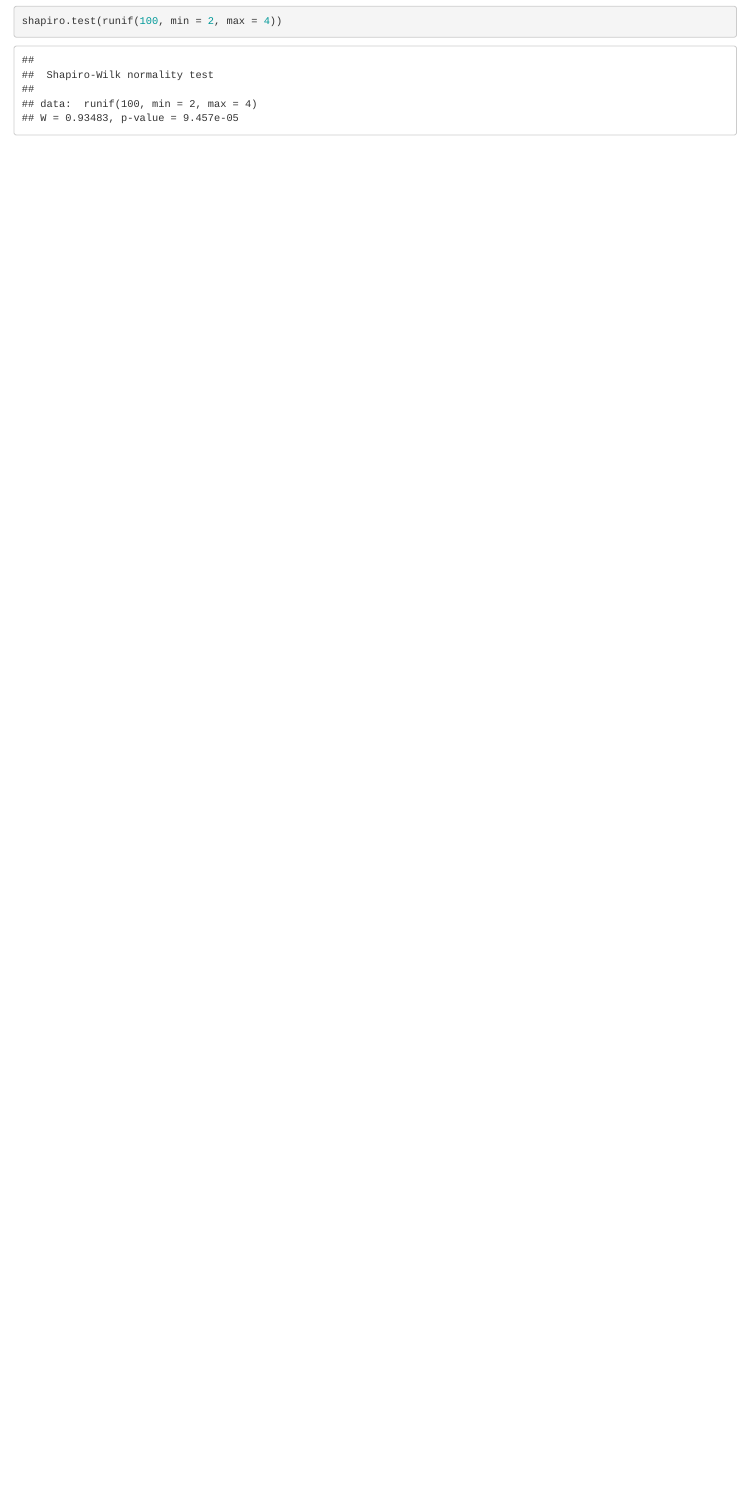
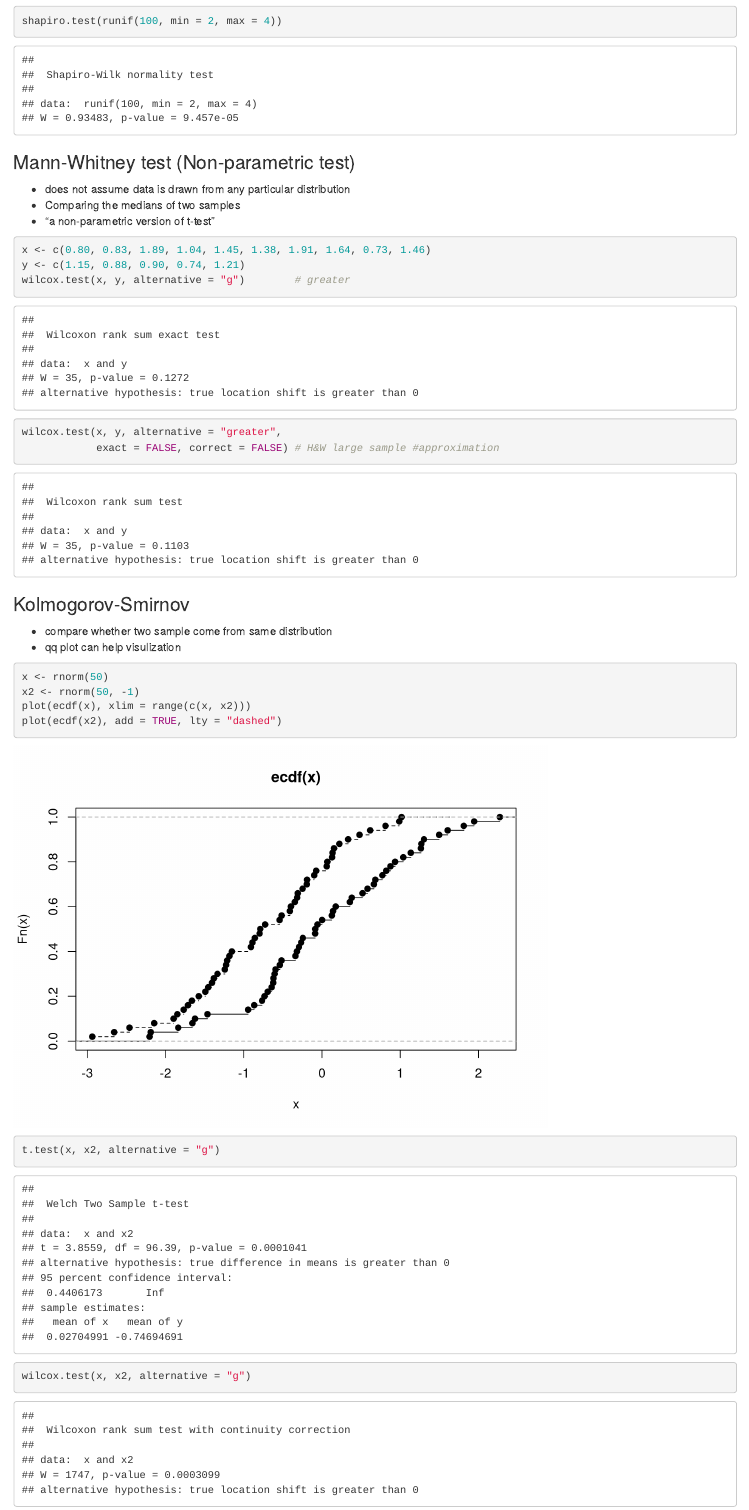
Before and after one commit to RuoyuZhang/statistics, an R Markdown document (hypothesisTest/hypothesisTest.Rmd): the page in a window 1100 px wide, from 860 px down. Rendered offline with R 4.5, knitr and Pandoc, with nearby package versions; code that draws random numbers runs with fixed seeds of ours.

Commit message:
add non-parametric test and ks test

````diff
--- a/hypothesisTest/hypothesisTest.Rmd
+++ b/hypothesisTest/hypothesisTest.Rmd
@@ -27,3 +27,27 @@ t.test(a,b)
 shapiro.test(rnorm(100, mean = 5, sd = 3))
 shapiro.test(runif(100, min = 2, max = 4))
 ```
+
+
+### Mann-Whitney test (Non-parametric test)
+* does not assume data is drawn from any particular distribution
+* Comparing the medians of two samples
+* "a non-parametric version of t-test"
+```{r}
+x <- c(0.80, 0.83, 1.89, 1.04, 1.45, 1.38, 1.91, 1.64, 0.73, 1.46)
+y <- c(1.15, 0.88, 0.90, 0.74, 1.21)
+wilcox.test(x, y, alternative = "g")        # greater
+wilcox.test(x, y, alternative = "greater",
+            exact = FALSE, correct = FALSE) # H&W large sample #approximation
+```
+
+### Kolmogorov-Smirnov
+* compare whether two sample come from same distribution
+* qq plot can help visulization
+```{r}
+x <- rnorm(50)
+x2 <- rnorm(50, -1)
+plot(ecdf(x), xlim = range(c(x, x2)))
+plot(ecdf(x2), add = TRUE, lty = "dashed")
+t.test(x, x2, alternative = "g")
+wilcox.test(x, x2, alternative = "g")
````
Also changed, not shown: hypothesisTest/hypothesisTest.Rmd (2 more changed lines).
